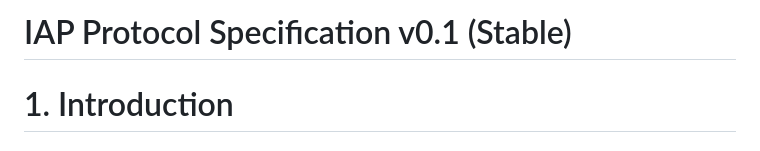
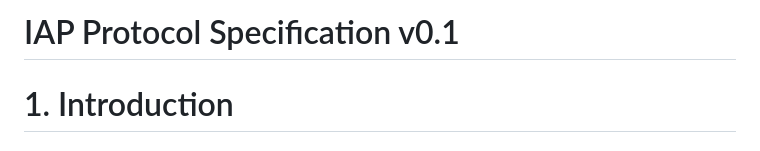
Before and after one commit to identity-anchor-protocol/iap-spec, a Markdown page: IAP-Protocol-Specification-v0.1.md, the part around the change. Rendered like a GitHub page.

Commit message:
Specification v0.1 commit.

```diff
--- a/IAP-Protocol-Specification-v0.1.md
+++ b/IAP-Protocol-Specification-v0.1.md
@@ -1,4 +1,4 @@
-# IAP Protocol Specification v0.1 (Stable)
+# IAP Protocol Specification v0.1
 
 # 1. Introduction
 
```
